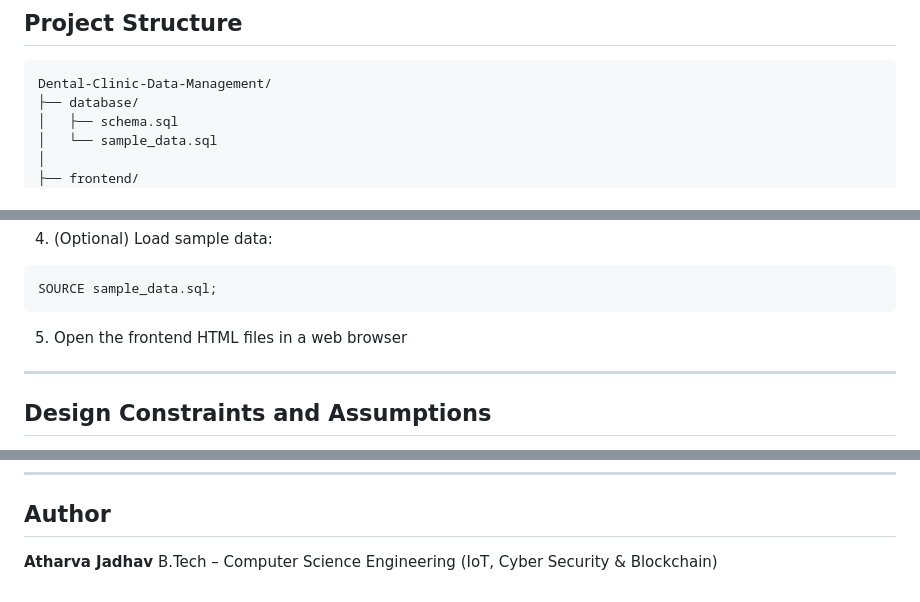
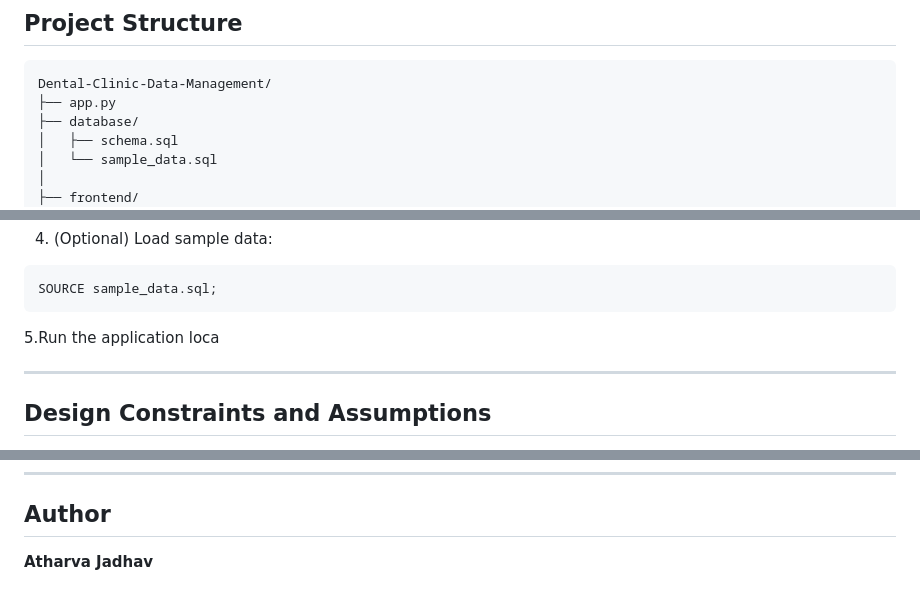
Before and after one commit to Atharva013/Dental-Clinic-Data-Management, a Markdown page: README.md, 3 parts joined by grey strips. Drawn GitHub-style.

Commit message:
Revise README for project structure and usage
Updated project structure and instructions in README.

````diff
--- a/README.md
+++ b/README.md
@@ -96,6 +96,7 @@ This project addresses these issues by providing a **structured, normalized, and
 
 ```
 Dental-Clinic-Data-Management/
+├── app.py
 ├── database/
 │   ├── schema.sql
 │   └── sample_data.sql
@@ -133,7 +134,7 @@ SOURCE schema.sql;
 SOURCE sample_data.sql;
 ```
 
-5. Open the frontend HTML files in a web browser
+5.Run the application loca
 
 ---
 
@@ -169,5 +170,3 @@ SOURCE sample_data.sql;
 ## Author
 
 **Atharva Jadhav**
-B.Tech – Computer Science Engineering
-(IoT, Cyber Security & Blockchain)
````
